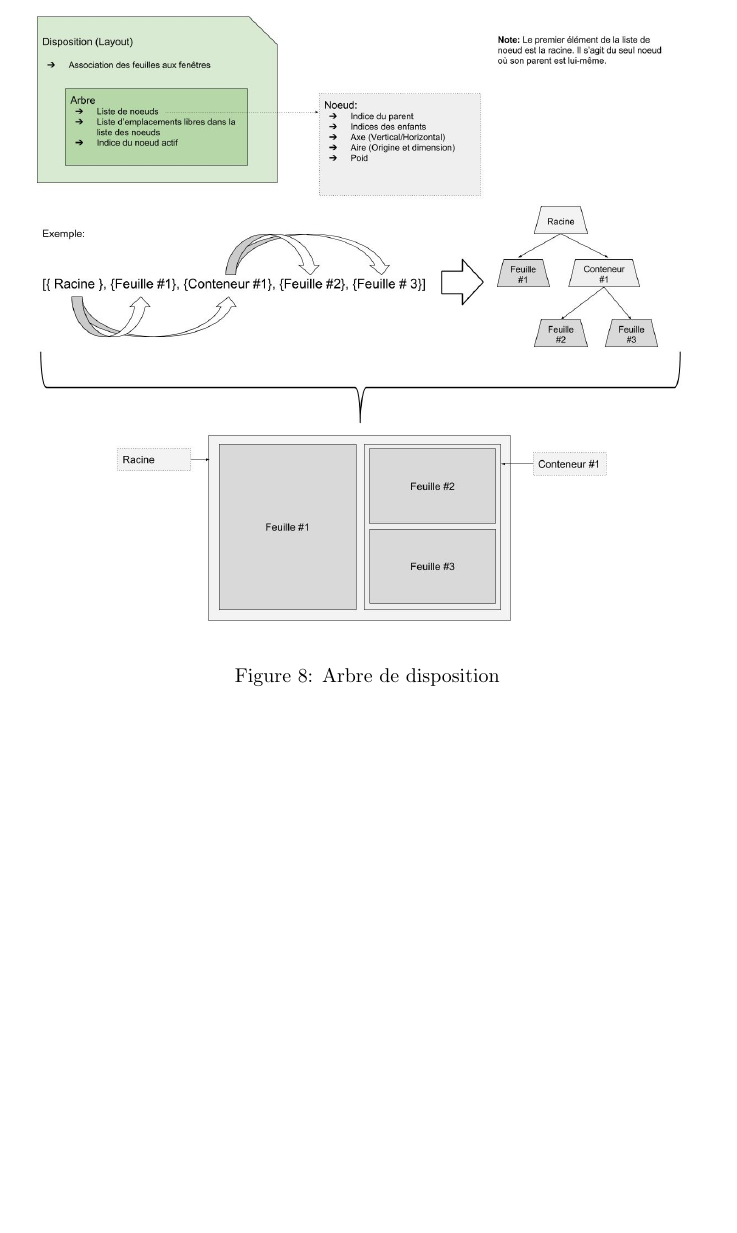
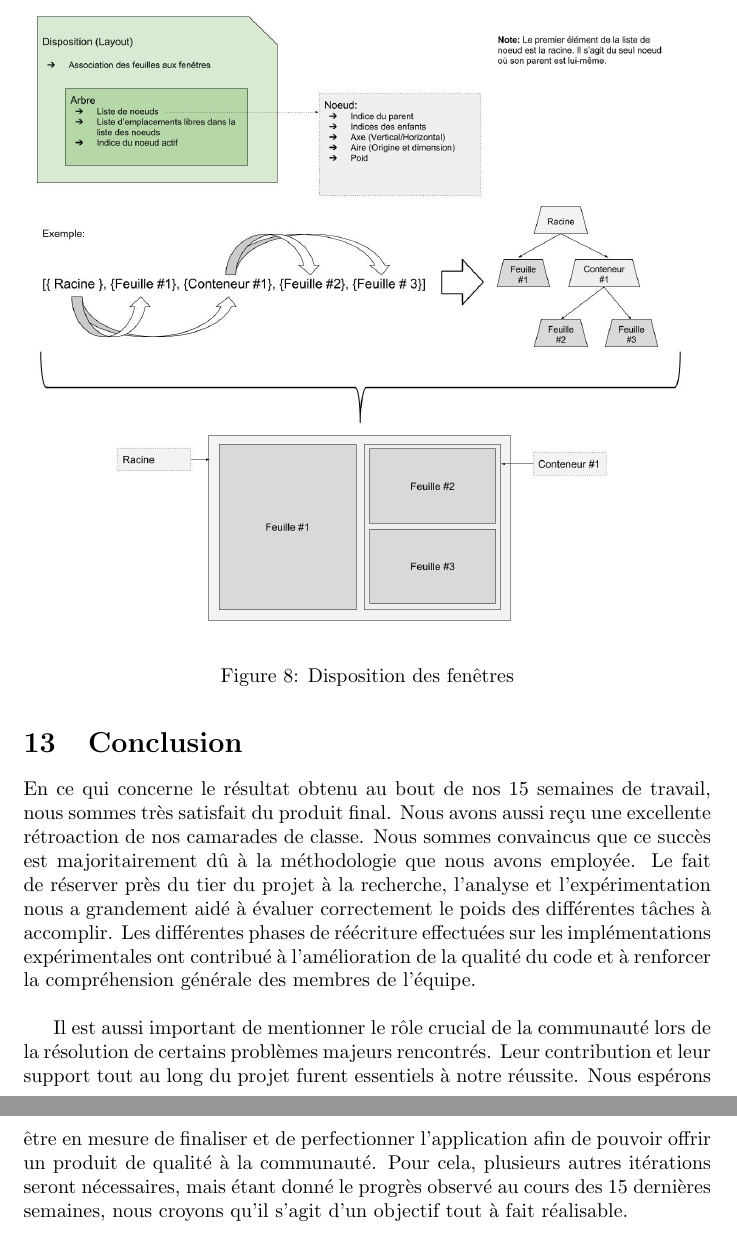
Before and after one commit to daniel-junior-dube/comfywm, a LaTeX document (doc/Comfy Window Manager.tex): part of page 16 of 16 before the commit and two parts of pages 16 and 17 of 17 after it, the two joined at a grey line, cut at the place of the change, the shorter picture padded with empty space. Compiled offline with pdfLaTeX.

Commit message:
Add conclusion in documentation

```diff
--- a/doc/Comfy Window Manager.tex
+++ b/doc/Comfy Window Manager.tex
@@ -272,8 +272,16 @@ Voici un schéma illustrant le fonctionnement:
 \begin{figure}[H]
 	\centering
 	\includegraphics[width=\textwidth]{arbre_de_disposition.jpg}
-	\caption{Arbre de disposition}
+	\caption{Disposition des fenêtres}
 \end{figure}
 
+\section{Conclusion}
+\par
+En ce qui concerne le résultat obtenu au bout de nos 15 semaines de travail, nous sommes très satisfait du produit final. Nous avons aussi reçu une excellente rétroaction de nos camarades de classe. Nous sommes convaincus que ce succès est majoritairement dû à la méthodologie que nous avons employée. Le fait de réserver près du tier du projet à la recherche, l'analyse et l'expérimentation nous a grandement aidé à évaluer correctement le poids des différentes tâches à accomplir. Les différentes phases de réécriture effectuées sur les implémentations expérimentales ont contribué à l'amélioration de la qualité du code et à renforcer la compréhension générale des membres de l'équipe.
+\bigskip
+
+\par
+Il est aussi important de mentionner le rôle crucial de la communauté lors de la résolution de certains problèmes majeurs rencontrés. Leur contribution et leur support tout au long du projet furent essentiels à notre réussite. Nous espérons être en mesure de finaliser et de perfectionner l'application afin de pouvoir offrir un produit de qualité à la communauté. Pour cela, plusieurs autres itérations seront nécessaires, mais étant donné le progrès observé au cours des 15 dernières semaines, nous croyons qu'il s'agit d'un objectif tout à fait réalisable.
+\bigskip
 
 \end{document}
```
